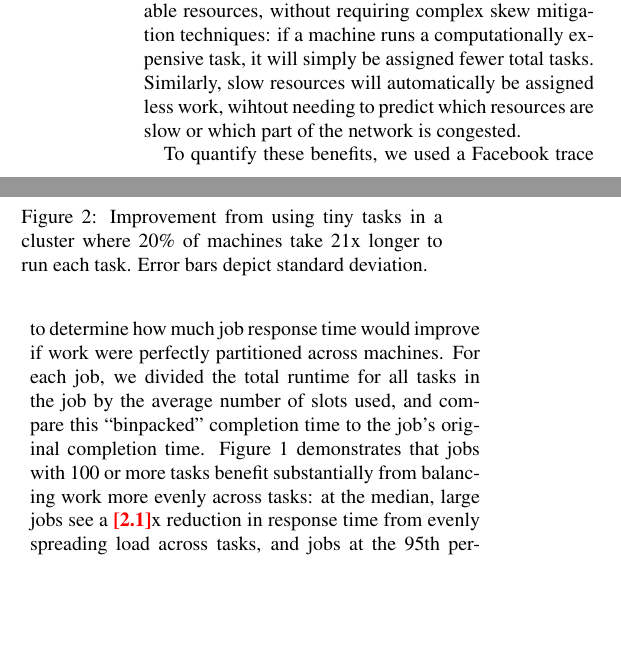
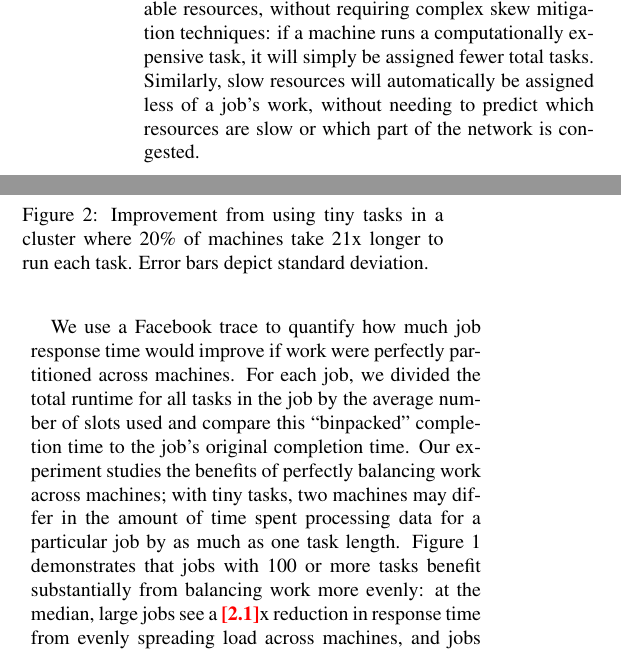
Before and after one commit to apanda/tinytasks, a LaTeX paper (writeup/tiny-tasks.tex, which reads writeup/benefits-new.tex): two parts of the columns of page 2 of 7, joined at a grey line, cut so that both start at the same text, the shorter picture padded with empty space. Compiled offline with pdfLaTeX; a LaTeX package or settings file that is missing is left out.

Commit message:
section 2.1

```diff
--- a/writeup/benefits-new.tex
+++ b/writeup/benefits-new.tex
@@ -36,7 +36,7 @@ as resources become available.  In this manner, work is automatically
 distributed evenly over available resources, without requiring complex skew
 mitigation techniques: if a machine runs a computationally expensive task, it
 will simply be assigned fewer total tasks.  Similarly, slow resources will
-automatically be assigned less work, wihtout needing to predict which
+automatically be assigned less of a job's work, without needing to predict which
 resources are slow or which part of the network is congested.
 
 \eat{
@@ -67,16 +67,24 @@ jobs, allowing the grey job to complete more quickly.}
 \label{fig:slot_diagram}
 \end{figure*}
 
-To quantify these benefits, we used a Facebook trace to determine how much
-job response time would improve if work were perfectly partitioned across
-machines. For each job, we divided the total runtime for all tasks in the
-job by the average number of slots used, and compare this ``binpacked''
+We use a Facebook trace to quantify how much job response time would
+improve if work were perfectly partitioned across machines.
+% evenly distributing work over available
+%resources, we used a Facebook trace to determine how much
+%job response time would improve if work were perfectly partitioned across
+%machines.
+For each job, we divided the total runtime for all tasks in the
+job by the average number of slots used and compare this ``binpacked''
 completion time to the job's original completion time.
+Our experiment studies the benefits of perfectly balancing
+work across machines; with tiny tasks, two machines may differ in the amount of
+time spent processing data for a particular job by as much as one task
+length.
 Figure~\ref{fig:binpacked}
 demonstrates that jobs with 100 or more tasks benefit substantially from
-balancing work more evenly across tasks: at the median, large jobs see
+balancing work more evenly: at the median, large jobs see
 a \fixme{2.1}x reduction in response time from evenly spreading load
-across tasks, and
+across machines, and
 jobs at the 95th percentile see a \fixme{5x} reduction in response time.
 This experiment provides a conservative bound on the speedup for two reasons. First, jobs
 may have been using fewer than their fair share of slots in the original trace,
```
